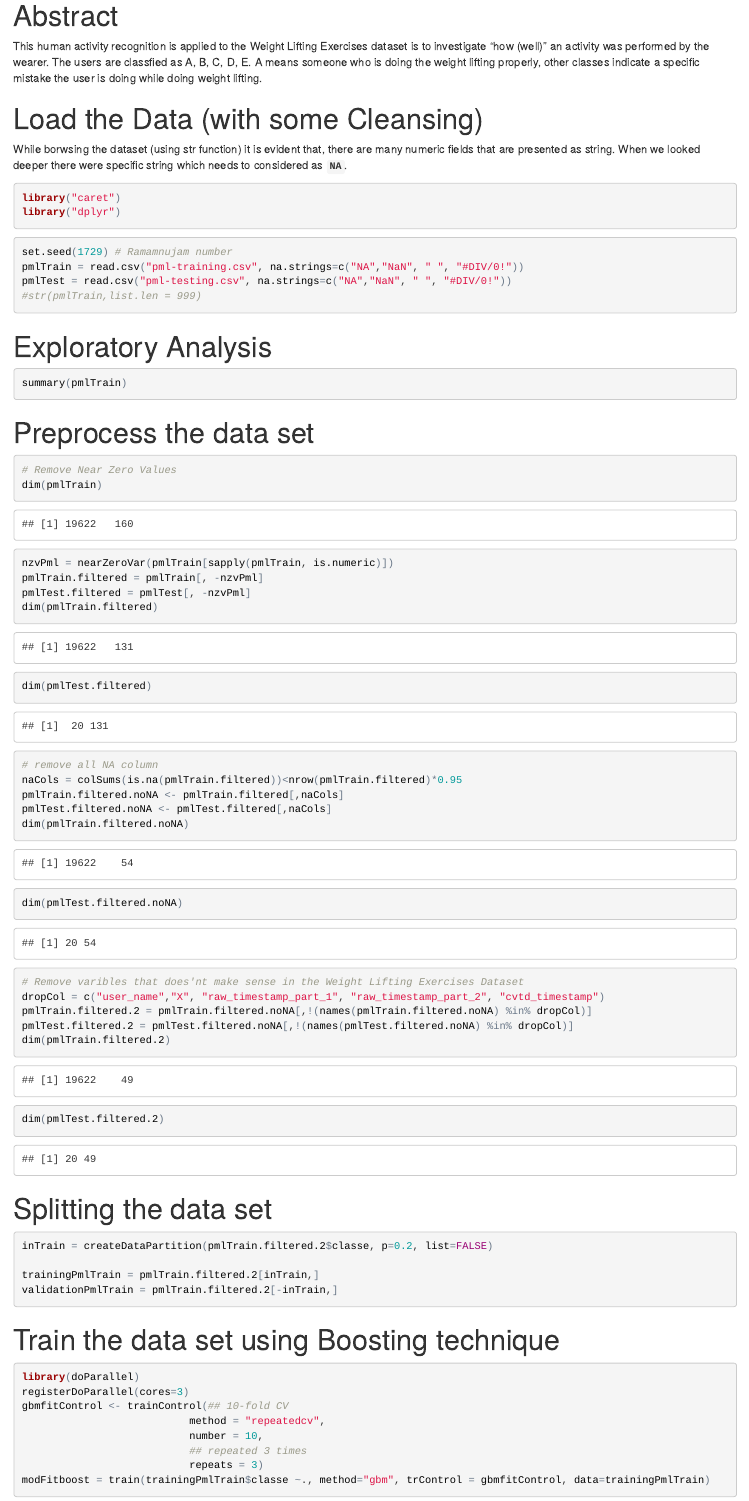
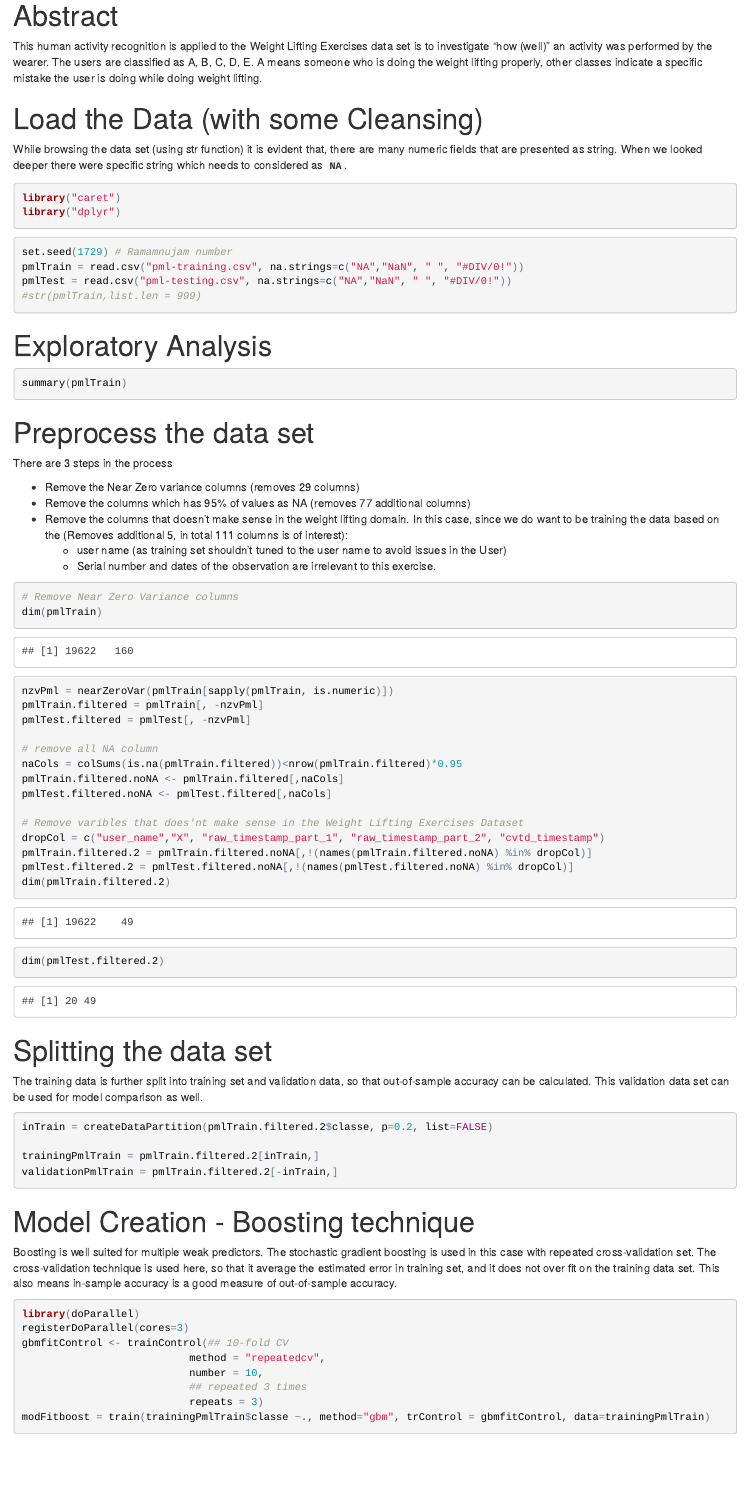
Before and after one commit to ganeshmailbox/wle-analysis, an R Markdown document (WLE-Report_FINAL.Rmd): the page in a window 1100 px wide, from 140 px down before the commit and from 350 px down after it, so that both start at the same text. The pictures show the output file WLE-Report_FINAL.html that the author committed with the source, opened offline.

Commit message:
Updated rmd files and texts added across

````diff
--- a/WLE-Report_FINAL.Rmd
+++ b/WLE-Report_FINAL.Rmd
@@ -1,20 +1,18 @@
 ---
-title: "Weight Lifting Exercises Dataset - Analysis and Report"
+title: "Weight Lifting Exercises Data set - Analysis and Report"
 author: "Ganesh Sethuraman"
-date: "July 20, 2015"
-output: html_document
-
+date: "July 26, 2015"
+output:
+    html_document:
+        toc: true
 ---
 # Abstract
 
-
-
-
-This human activity recognition is applied to the Weight Lifting Exercises dataset is to investigate "how (well)" an activity was performed by the wearer. The users are classfied as A, B, C, D, E. A means someone who is doing the weight lifting properly, other classes indicate a specific mistake the user is doing while doing weight lifting.
+This human activity recognition is applied to the Weight Lifting Exercises data set is to investigate "how (well)" an activity was performed by the wearer. The users are classified as A, B, C, D, E. A means someone who is doing the weight lifting properly, other classes indicate a specific mistake the user is doing while doing weight lifting.
 
 # Load the Data (with some Cleansing)
 
-While borwsing the dataset (using str function) it is evident that, there are many numeric fields that are presented as string. When we looked deeper there were specific string which needs to considered as **`NA`**.
+While browsing the data set (using str function) it is evident that, there are many numeric fields that are presented as string. When we looked deeper there were specific string which needs to considered as **`NA`**.
 
 ```{r, results='hide', message=FALSE, warning=FALSE}
 library("caret")
@@ -35,21 +33,26 @@ summary(pmlTrain)
 ```
 
 # Preprocess the data set
+
+There are 3 steps in the process
+
+* Remove the Near Zero variance columns (removes 29 columns)
+* Remove the columns which has 95% of values as NA (removes 77 additional columns)
+* Remove the columns that doesn't make sense in the weight lifting domain. In this case, since we do want to be training the data based on the (Removes additional 5, in total 111 columns is of interest):
+    + user name (as training set shouldn't tuned to the user name to avoid issues in the User)
+    + Serial number and dates of the observation are irrelevant to this exercise.
+
 ```{r}
-# Remove Near Zero Values
+# Remove Near Zero Variance columns
 dim(pmlTrain)
 nzvPml = nearZeroVar(pmlTrain[sapply(pmlTrain, is.numeric)])
 pmlTrain.filtered = pmlTrain[, -nzvPml]
 pmlTest.filtered = pmlTest[, -nzvPml]
-dim(pmlTrain.filtered)
-dim(pmlTest.filtered)
 
 # remove all NA column
 naCols = colSums(is.na(pmlTrain.filtered))<nrow(pmlTrain.filtered)*0.95
 pmlTrain.filtered.noNA <- pmlTrain.filtered[,naCols]
 pmlTest.filtered.noNA <- pmlTest.filtered[,naCols]
-dim(pmlTrain.filtered.noNA)
-dim(pmlTest.filtered.noNA)
 
 # Remove varibles that does'nt make sense in the Weight Lifting Exercises Dataset
 dropCol = c("user_name","X", "raw_timestamp_part_1", "raw_timestamp_part_2", "cvtd_timestamp")
@@ -61,6 +64,9 @@ dim(pmlTest.filtered.2)
 ```
 
 #  Splitting the data set
+
+The training data is further split into training set and validation data, so that out-of-sample accuracy can be calculated. This validation data set can be used for model comparison as well.
+
 ```{r}
 inTrain = createDataPartition(pmlTrain.filtered.2$classe, p=0.2, list=FALSE)
 
@@ -69,7 +75,10 @@ validationPmlTrain = pmlTrain.filtered.2[-inTrain,]
 
 ```
 
-# Train the data set using Boosting technique
+# Model Creation - Boosting technique
+
+Boosting is well suited for multiple weak predictors. The stochastic gradient boosting is used in this case with repeated cross-validation set. The cross-validation technique is used here, so that it average the estimated error in training set, and it does not over fit on the training data set. This also means in-sample accuracy is a good measure of out-of-sample accuracy.
+
 ```{r, cache=TRUE}
 library(doParallel)
 registerDoParallel(cores=3)
````
Also changed, not shown: WLE-Report_FINAL.html, WLE-Report_FINAL.Rmd (11 more changed lines).
